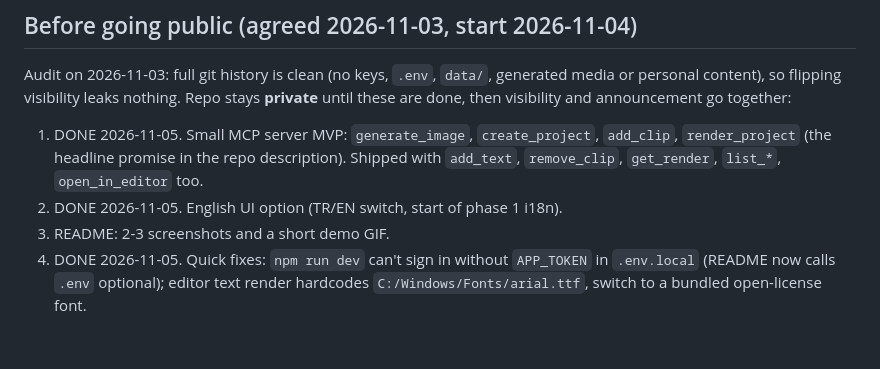
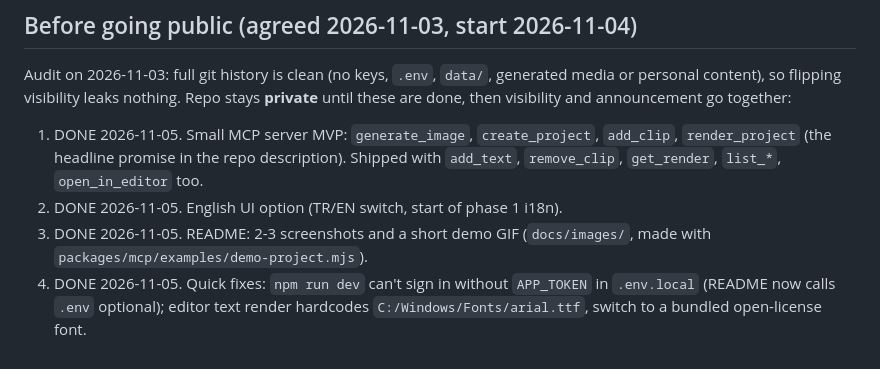
Before and after one commit to ilkay-bora/igor-app, a Markdown page: docs/ROADMAP.md, the part around the change. GitHub-like rendering.

```diff
--- a/docs/ROADMAP.md
+++ b/docs/ROADMAP.md
@@ -33,5 +33,5 @@ Audit on 2026-11-03: full git history is clean (no keys, `.env`, `data/`, genera
 
 1. DONE 2026-11-05. Small MCP server MVP: `generate_image`, `create_project`, `add_clip`, `render_project` (the headline promise in the repo description). Shipped with `add_text`, `remove_clip`, `get_render`, `list_*`, `open_in_editor` too.
 2. DONE 2026-11-05. English UI option (TR/EN switch, start of phase 1 i18n).
-3. README: 2-3 screenshots and a short demo GIF.
+3. DONE 2026-11-05. README: 2-3 screenshots and a short demo GIF (`docs/images/`, made with `packages/mcp/examples/demo-project.mjs`).
 4. DONE 2026-11-05. Quick fixes: `npm run dev` can't sign in without `APP_TOKEN` in `.env.local` (README now calls `.env` optional); editor text render hardcodes `C:/Windows/Fonts/arial.ttf`, switch to a bundled open-license font.
```
Also changed, not shown: README.md (+14 -0 lines), docs/sessions/2026-11-05-readme-media.md (added, +11 -0 lines), docs/images/comfyui-guide.png (added), docs/images/create.png (added), docs/images/editor.png (added), docs/images/gallery.png (added), 3 other files.
